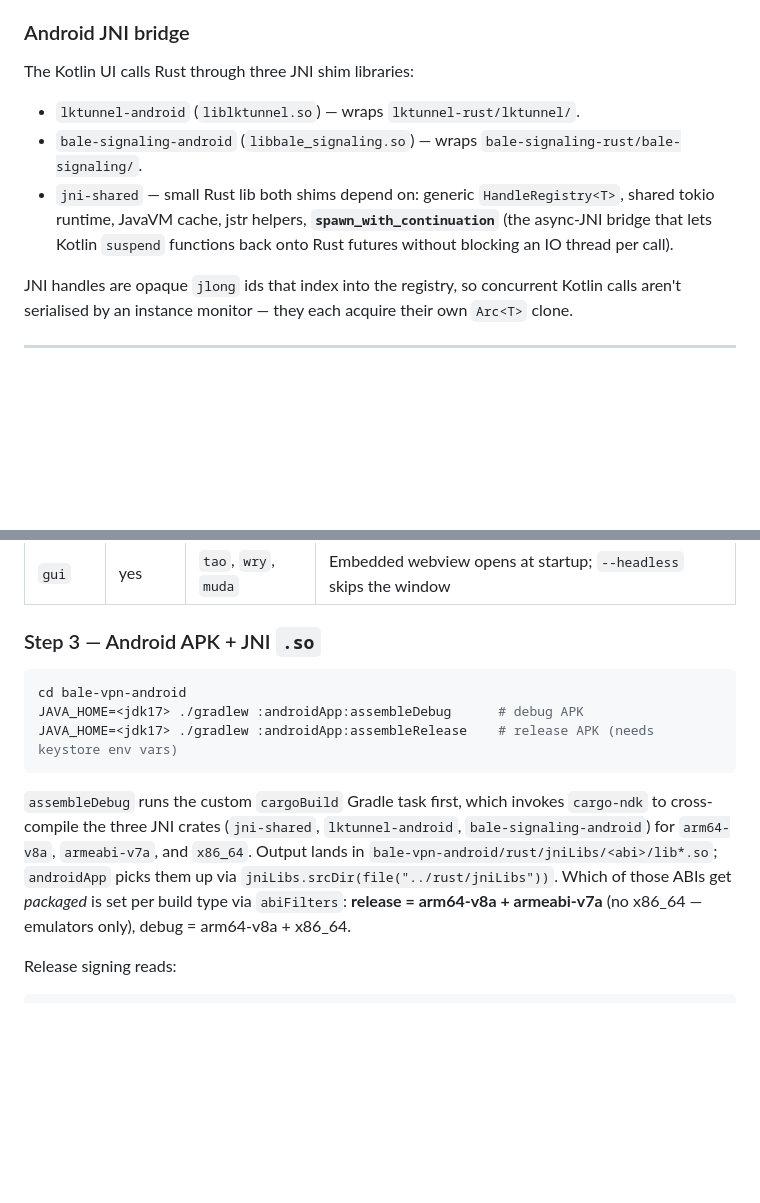
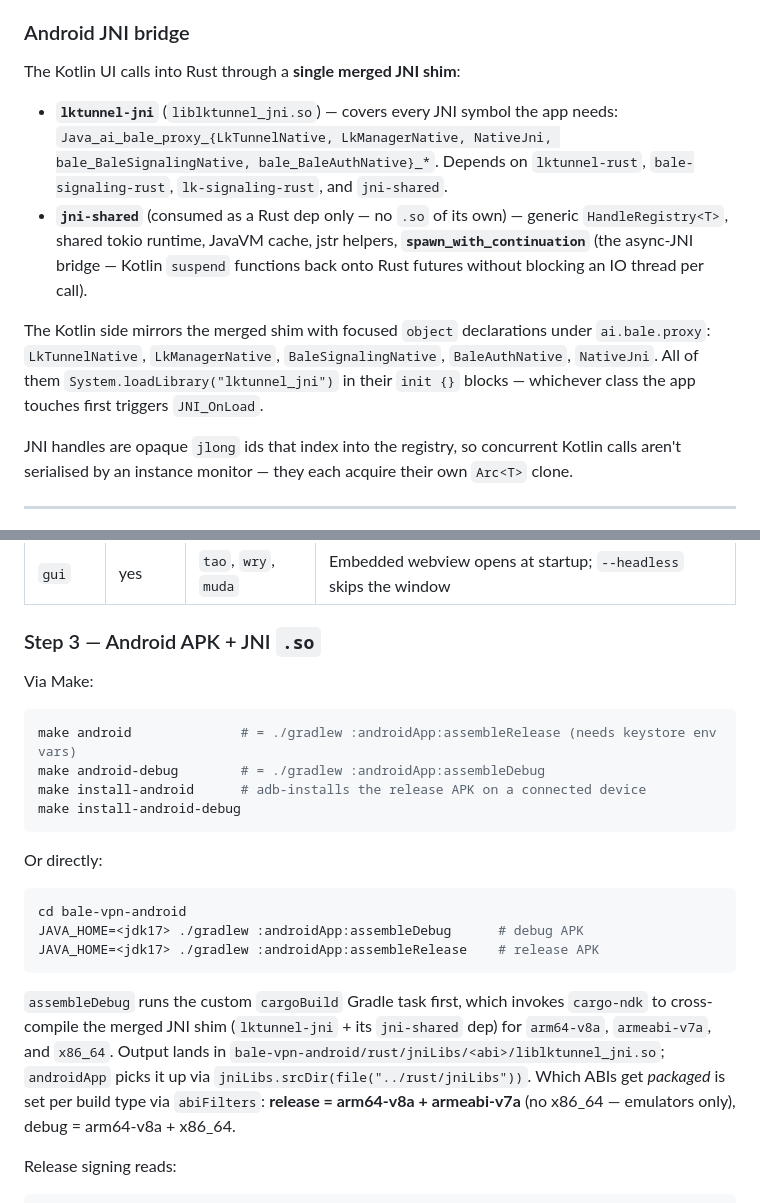
Before and after one commit to bI4ckb34rd/BaleVPN, a Markdown page: docs/architecture.md, 2 parts joined by grey strips. GitHub-like rendering; blank space fills up the shorter version.

````diff
--- a/docs/architecture.md
+++ b/docs/architecture.md
@@ -218,11 +248,12 @@ The client opens **one** LiveKit call to the configured server peer. SOCKS5 conn
 
 ### Android JNI bridge
 
-The Kotlin UI calls Rust through three JNI shim libraries:
+The Kotlin UI calls into Rust through a **single merged JNI shim**:
 
-- `lktunnel-android` (`liblktunnel.so`) — wraps `lktunnel-rust/lktunnel/`.
-- `bale-signaling-android` (`libbale_signaling.so`) — wraps `bale-signaling-rust/bale-signaling/`.
-- `jni-shared` — small Rust lib both shims depend on: generic `HandleRegistry<T>`, shared tokio runtime, JavaVM cache, jstr helpers, **`spawn_with_continuation`** (the async-JNI bridge that lets Kotlin `suspend` functions back onto Rust futures without blocking an IO thread per call).
+- **`lktunnel-jni`** (`liblktunnel_jni.so`) — covers every JNI symbol the app needs: `Java_ai_bale_proxy_{LkTunnelNative, LkManagerNative, NativeJni, bale_BaleSignalingNative, bale_BaleAuthNative}_*`. Depends on `lktunnel-rust`, `bale-signaling-rust`, `lk-signaling-rust`, and `jni-shared`.
+- **`jni-shared`** (consumed as a Rust dep only — no `.so` of its own) — generic `HandleRegistry<T>`, shared tokio runtime, JavaVM cache, jstr helpers, **`spawn_with_continuation`** (the async-JNI bridge — Kotlin `suspend` functions back onto Rust futures without blocking an IO thread per call).
+
+The Kotlin side mirrors the merged shim with focused `object` declarations under `ai.bale.proxy`: `LkTunnelNative`, `LkManagerNative`, `BaleSignalingNative`, `BaleAuthNative`, `NativeJni`. All of them `System.loadLibrary("lktunnel_jni")` in their `init {}` blocks — whichever class the app touches first triggers `JNI_OnLoad`.
 
 JNI handles are opaque `jlong` ids that index into the registry, so concurrent Kotlin calls aren't serialised by an instance monitor — they each acquire their own `Arc<T>` clone.
 
@@ -260,13 +291,24 @@ Cargo features:
 
 ### Step 3 — Android APK + JNI `.so`
 
+Via Make:
+
+```bash
+make android              # = ./gradlew :androidApp:assembleRelease (needs keystore env vars)
+make android-debug        # = ./gradlew :androidApp:assembleDebug
+make install-android      # adb-installs the release APK on a connected device
+make install-android-debug
+```
+
+Or directly:
+
 ```bash
 cd bale-vpn-android
 JAVA_HOME=<jdk17> ./gradlew :androidApp:assembleDebug      # debug APK
-JAVA_HOME=<jdk17> ./gradlew :androidApp:assembleRelease    # release APK (needs keystore env vars)
+JAVA_HOME=<jdk17> ./gradlew :androidApp:assembleRelease    # release APK
 ```
 
-`assembleDebug` runs the custom `cargoBuild` Gradle task first, which invokes `cargo-ndk` to cross-compile the three JNI crates (`jni-shared`, `lktunnel-android`, `bale-signaling-android`) for `arm64-v8a`, `armeabi-v7a`, and `x86_64`. Output lands in `bale-vpn-android/rust/jniLibs/<abi>/lib*.so`; `androidApp` picks them up via `jniLibs.srcDir(file("../rust/jniLibs"))`. Which of those ABIs get *packaged* is set per build type via `abiFilters`: **release = arm64-v8a + armeabi-v7a** (no x86_64 — emulators only), debug = arm64-v8a + x86_64.
+`assembleDebug` runs the custom `cargoBuild` Gradle task first, which invokes `cargo-ndk` to cross-compile the merged JNI shim (`lktunnel-jni` + its `jni-shared` dep) for `arm64-v8a`, `armeabi-v7a`, and `x86_64`. Output lands in `bale-vpn-android/rust/jniLibs/<abi>/liblktunnel_jni.so`; `androidApp` picks it up via `jniLibs.srcDir(file("../rust/jniLibs"))`. Which ABIs get *packaged* is set per build type via `abiFilters`: **release = arm64-v8a + armeabi-v7a** (no x86_64 — emulators only), debug = arm64-v8a + x86_64.
 
 Release signing reads:
 
````
Also changed, not shown: other parts of docs/architecture.md (+82 -52 lines).
